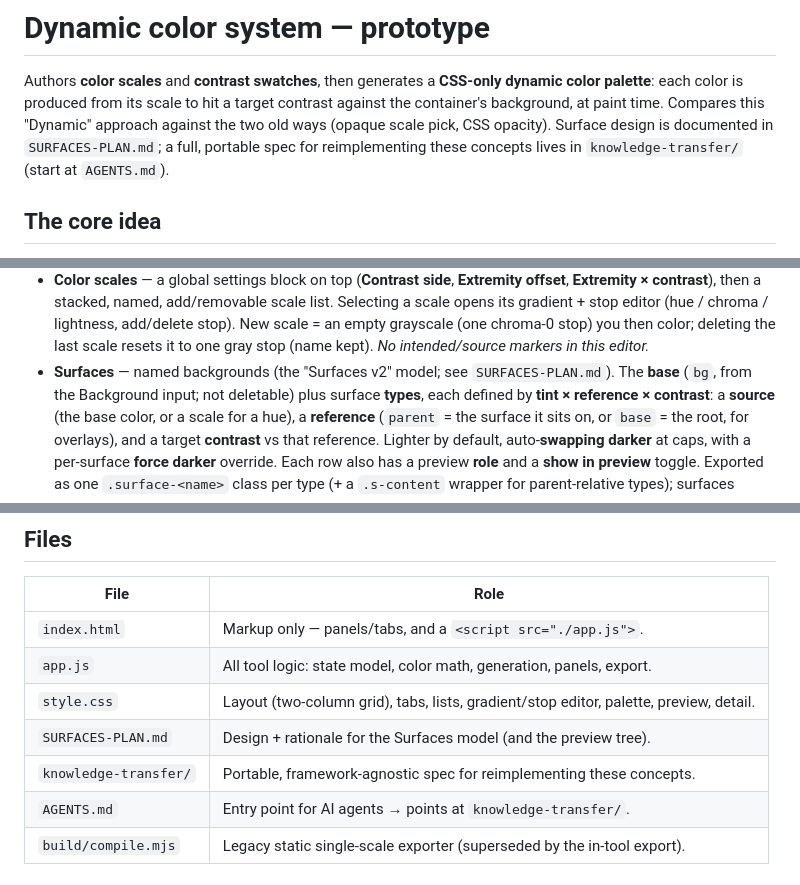
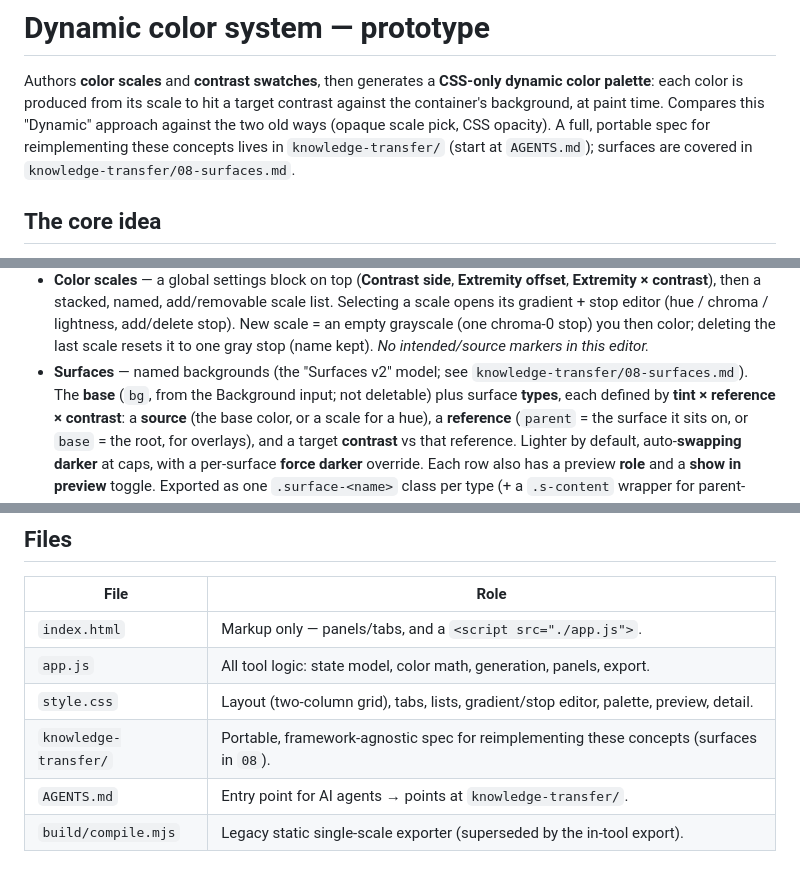
Before and after one commit to NateBaldwinDesign/leonardo-css-transparency, a Markdown page: README.md, 3 parts joined by grey strips. GitHub-like rendering.

Commit message:
added AI knowledge transfer data

```diff
--- a/README.md
+++ b/README.md
@@ -3,9 +3,9 @@
 Authors **color scales** and **contrast swatches**, then generates a **CSS-only dynamic
 color palette**: each color is produced from its scale to hit a target contrast against the
 container's background, at paint time. Compares this "Dynamic" approach against the two old
-ways (opaque scale pick, CSS opacity). Surface design is documented in `SURFACES-PLAN.md`; a
-full, portable spec for reimplementing these concepts lives in `knowledge-transfer/` (start at
-`AGENTS.md`).
+ways (opaque scale pick, CSS opacity). A full, portable spec for reimplementing these concepts
+lives in `knowledge-transfer/` (start at `AGENTS.md`); surfaces are covered in
+`knowledge-transfer/08-surfaces.md`.
 
 ## The core idea
 
@@ -32,7 +32,7 @@ the detail strip lives inside the Contextual-evaluation tab.
   an empty grayscale (one chroma-0 stop) you then color; deleting the last scale resets it to
   one gray stop (name kept). *No
   intended/source markers in this editor.*
-- **Surfaces** — named backgrounds (the "Surfaces v2" model; see `SURFACES-PLAN.md`). The **base**
+- **Surfaces** — named backgrounds (the "Surfaces v2" model; see `knowledge-transfer/08-surfaces.md`). The **base**
   (`bg`, from the Background input; not deletable) plus surface **types**, each defined by
   **tint × reference × contrast**: a **source** (the base color, or a scale for a hue), a
   **reference** (`parent` = the surface it sits on, or `base` = the root, for overlays), and a
@@ -100,8 +100,7 @@ matches what ships.
 | `index.html` | Markup only — panels/tabs, and a `<script src="./app.js">`. |
 | `app.js` | All tool logic: state model, color math, generation, panels, export. |
 | `style.css` | Layout (two-column grid), tabs, lists, gradient/stop editor, palette, preview, detail. |
-| `SURFACES-PLAN.md` | Design + rationale for the Surfaces model (and the preview tree). |
-| `knowledge-transfer/` | Portable, framework-agnostic spec for reimplementing these concepts. |
+| `knowledge-transfer/` | Portable, framework-agnostic spec for reimplementing these concepts (surfaces in `08`). |
 | `AGENTS.md` | Entry point for AI agents → points at `knowledge-transfer/`. |
 | `build/compile.mjs` | Legacy static single-scale exporter (superseded by the in-tool export). |
 
```
Also changed, not shown: AGENTS.md (+0 -1 lines), knowledge-transfer/08-surfaces.md (+1 -2 lines).
